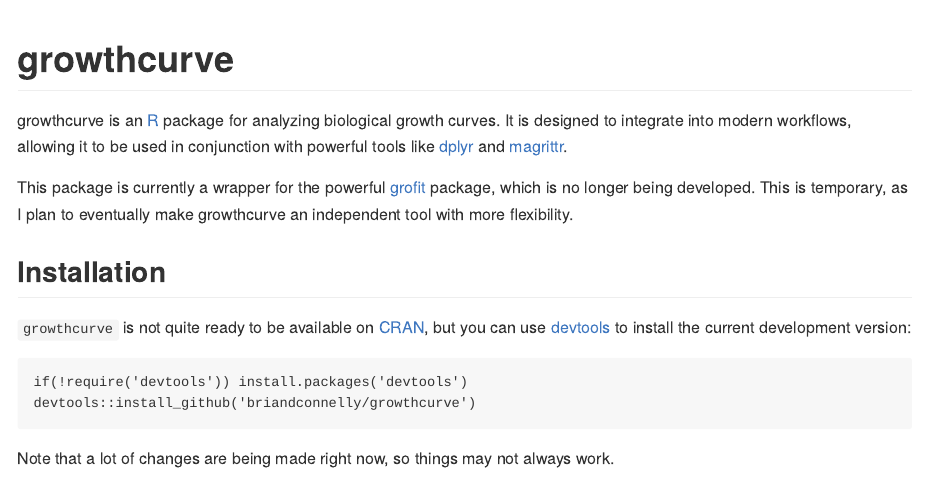
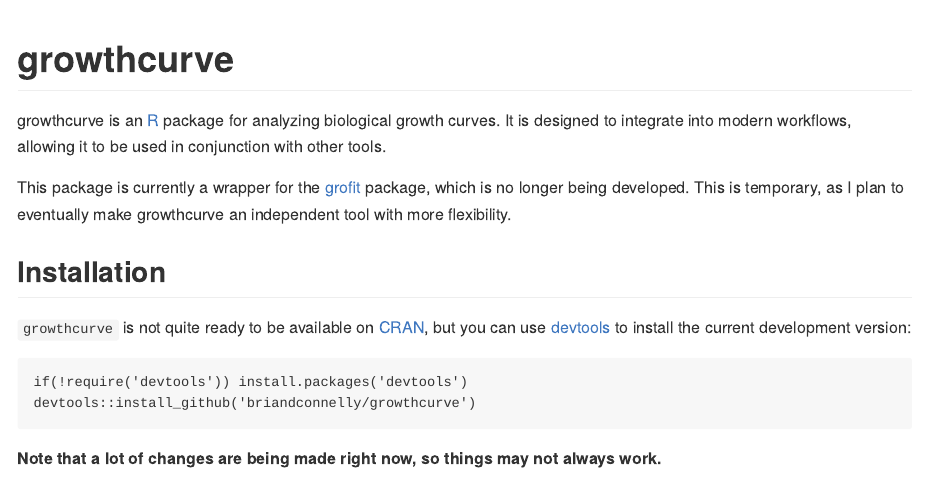
Before and after one commit to briandconnelly/growthcurve, an R Markdown document (README.Rmd): the page in a window 1100 px wide, from its top. The pictures show the output file README.md that the author committed with the source, drawn offline in the style of GitHub.

Commit message:
README update

```diff
--- a/README.Rmd
+++ b/README.Rmd
@@ -10,9 +10,9 @@
 # growthcurve
 
 growthcurve is an [R](http://r-project.org) package for analyzing biological growth curves.
-It is designed to integrate into modern workflows, allowing it to be used in conjunction with powerful tools like [dplyr](http://cran.r-project.org/web/packages/dplyr/index.html) and [magrittr](http://cran.r-project.org/web/packages/magrittr/index.html).
+It is designed to integrate into modern workflows, allowing it to be used in conjunction with other tools.
 
-This package is currently a wrapper for the powerful [grofit](http://cran.r-project.org/web/packages/grofit/index.html) package, which is no longer being developed.
+This package is currently a wrapper for the [grofit](http://cran.r-project.org/web/packages/grofit/index.html) package, which is no longer being developed.
 This is temporary, as I plan to eventually make growthcurve an independent tool with more flexibility.
 
 
@@ -23,7 +23,7 @@
     if(!require('devtools')) install.packages('devtools')
     devtools::install_github('briandconnelly/growthcurve')
 
-Note that a lot of changes are being made, so things might not always work.
+**Note that a lot of changes are being made, so things might not always work.**
 
 ## Examples
 
```
Also changed, not shown: README.md.
